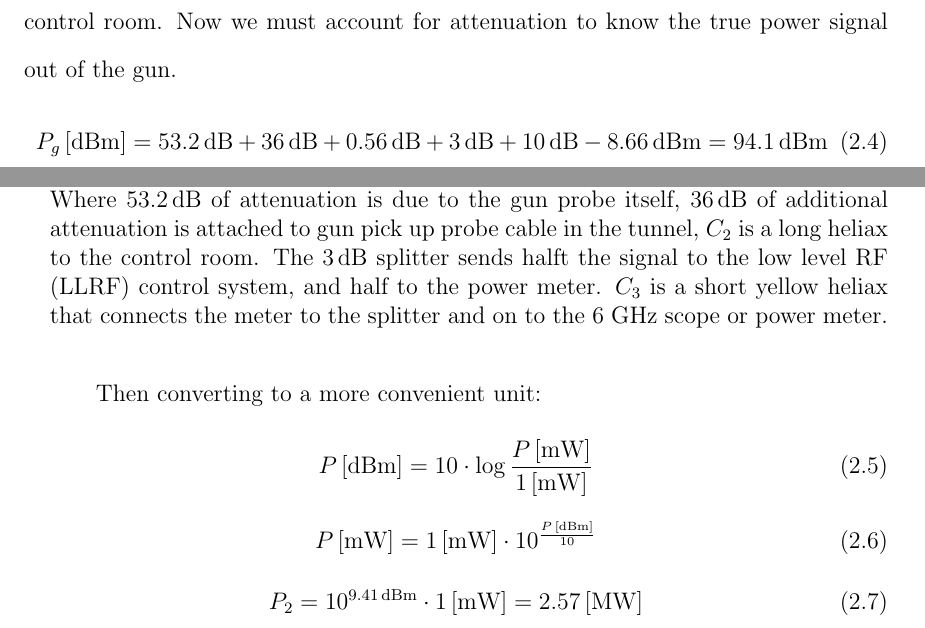
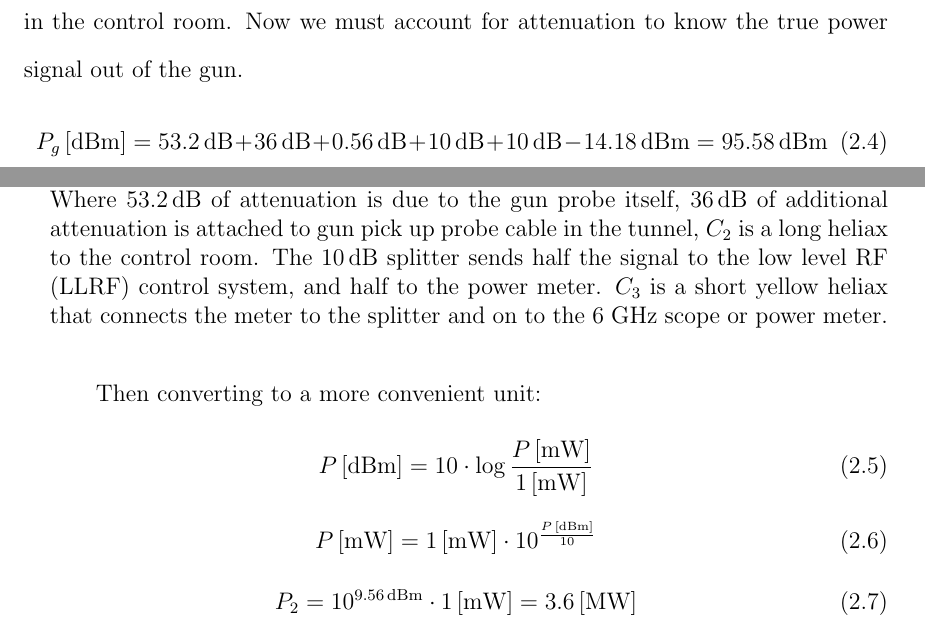
Before and after one commit to nneveu/thesis, a LaTeX thesis (tex/thesis.tex): two parts of pages 20 and 21 of 33, joined at a grey line, cut so that both start at the same text. Compiled offline with pdfLaTeX; a LaTeX package or settings file that is missing is left out.

Commit message:
updated gun power measurement

```diff
--- a/tex/thesis.tex
+++ b/tex/thesis.tex
@@ -605,7 +605,7 @@ max power to the gun, typical of TBA running conditions.
 	\caption{Experimental set up when measuring power from gun to control room.
 		Where $\SI{53.2}{dB}$ of attenuation is due to the gun probe itself,
 		$\SI{36}{dB}$ of additional attenuation is attached to gun pick up probe cable in the tunnel,
-		$C_2$ is a long heliax to the control room. The $\SI{3}{dB}$  splitter sends halft the signal to the
+		$C_2$ is a long heliax to the control room. The $\SI{10}{dB}$  splitter sends half the signal to the
 		low level RF (LLRF) control system, and half to the power meter.
 		$C_3$ is a short yellow heliax that connects the meter to the splitter and on to the 6 GHz scope or power meter.}
 	\label{fig:tikzdrivegun}
@@ -616,7 +616,7 @@ Using the set up in Fig.~\ref{fig:tikzdrivegun}, the power meter measured  $P_{g
 in the control room. Now we must account for attenuation to know the true power
 signal out of the gun.
 \begin{equation}
-P_g \, \SI{}{[dBm]} = \SI{53.2}{dB} + \SI{36}{dB} + \SI{0.56}{dB} + \SI{3}{dB}+\SI{10}{dB} - \SI{8.66}{dBm} = \SI{94.1}{dBm}
+P_g \, \SI{}{[dBm]} = \SI{53.2}{dB} + \SI{36}{dB} + \SI{0.56}{dB} + \SI{10}{dB}+ \SI{10}{dB} - \SI{14.18}{dBm} = \SI{95.58}{dBm}
 \end{equation}
 
 Then converting to a more convenient unit:
@@ -627,7 +627,7 @@ P \, \SI{}{[dBm]} = 10 \cdot \log{\frac{P \, \SI{}{[mW]}}{\SI{1}{[mW]}}}
 P \, \SI{}{[mW]} = \SI{1}{[mW]} \cdot 10^{\frac{P \, [\SI{}{dBm}]}{\SI{10}{}}}
 \end{equation}
 \begin{equation}
-P_2 = 10^{\SI{9.41}{dBm}} \cdot  \SI{1}{[mW]} = 2.57 \, \SI{}{[MW]}
+P_2 = 10^{\SI{9.56}{dBm}} \cdot  \SI{1}{[mW]} = 3.6 \, \SI{}{[MW]}
 \end{equation}
 
 
```
Also changed, not shown: tex/thesis.tex (2 more changed lines).
